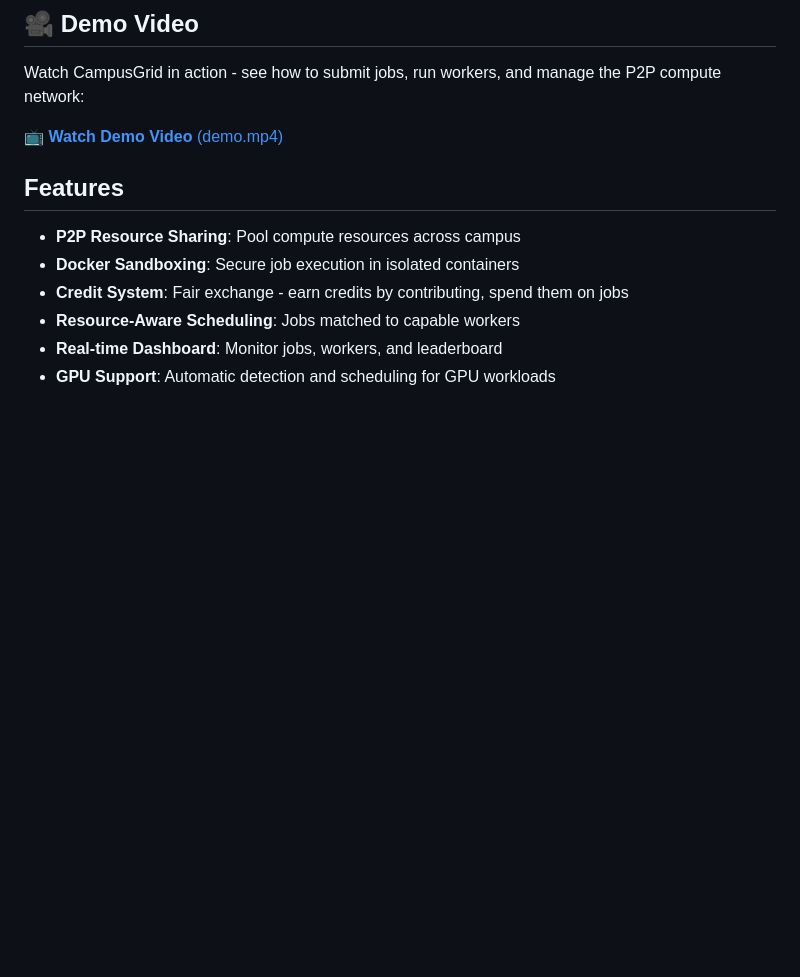
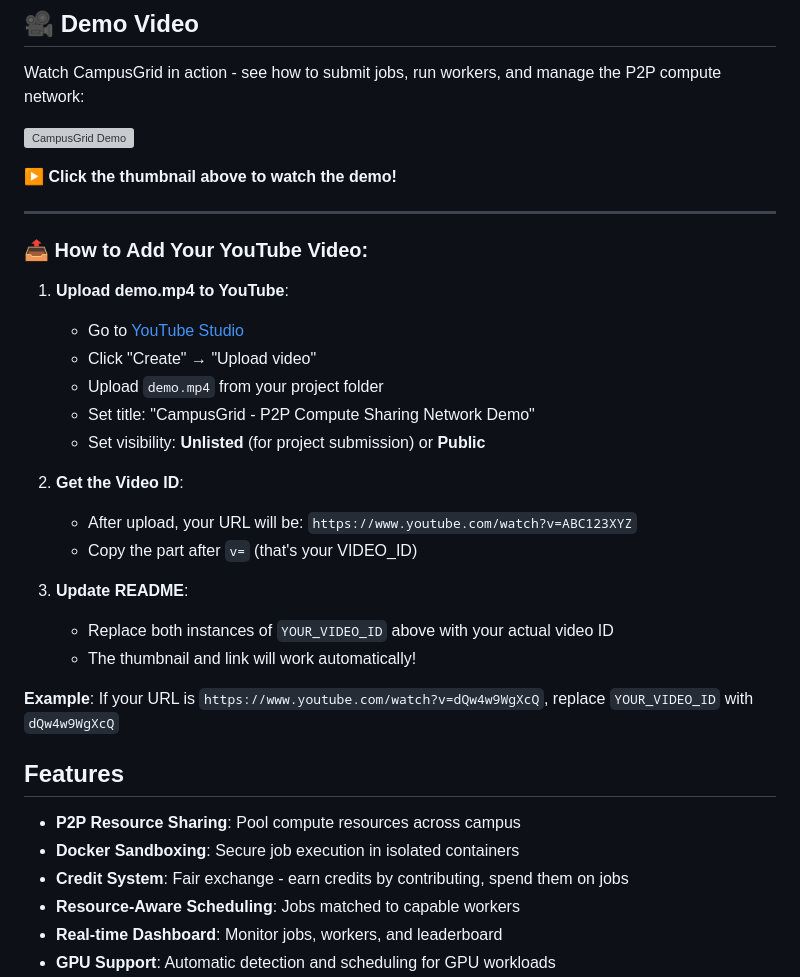
Before and after one commit to Arijit2772-dev/p2p-grid, a Markdown page: README.md, the part around the change. Drawn GitHub-style; blank space fills up the shorter version; grey boxes are pictures that could not be loaded.

Commit message:
Add YouTube video embed placeholder and instructions
- Add clickable YouTube thumbnail embed
- Provide step-by-step upload instructions
- Better for large video files (104MB demo.mp4)

```diff
--- a/README.md
+++ b/README.md
@@ -17,20 +17,30 @@ A decentralized peer-to-peer compute sharing platform for campus environments. S
 
 Watch CampusGrid in action - see how to submit jobs, run workers, and manage the P2P compute network:
 
-<!--
-TO EMBED THE VIDEO:
-1. Go to GitHub and edit this README
-2. Drag and drop demo.mp4 into the editor below
-3. GitHub will generate a URL like: https://github.com/user-attachments/assets/xxxxx
-4. Paste that URL here and the video will play inline!
+[![CampusGrid Demo](https://img.youtube.com/vi/YOUR_VIDEO_ID/maxresdefault.jpg)](https://www.youtube.com/watch?v=YOUR_VIDEO_ID)
 
-Example format:
-https://github.com/user-attachments/assets/your-video-id-here
+**▶️ Click the thumbnail above to watch the demo!**
 
-For now, you can watch the demo here:
--->
+---
 
-[📺 **Watch Demo Video** (demo.mp4)](https://github.com/Arijit2772-dev/p2p-grid/blob/main/demo.mp4)
+### 📤 How to Add Your YouTube Video:
+
+1. **Upload demo.mp4 to YouTube**:
+   - Go to [YouTube Studio](https://studio.youtube.com)
+   - Click "Create" → "Upload video"
+   - Upload `demo.mp4` from your project folder
+   - Set title: "CampusGrid - P2P Compute Sharing Network Demo"
+   - Set visibility: **Unlisted** (for project submission) or **Public**
+
+2. **Get the Video ID**:
+   - After upload, your URL will be: `https://www.youtube.com/watch?v=ABC123XYZ`
+   - Copy the part after `v=` (that's your VIDEO_ID)
+
+3. **Update README**:
+   - Replace both instances of `YOUR_VIDEO_ID` above with your actual video ID
+   - The thumbnail and link will work automatically!
+
+**Example**: If your URL is `https://www.youtube.com/watch?v=dQw4w9WgXcQ`, replace `YOUR_VIDEO_ID` with `dQw4w9WgXcQ`
 
 ## Features
 
```
